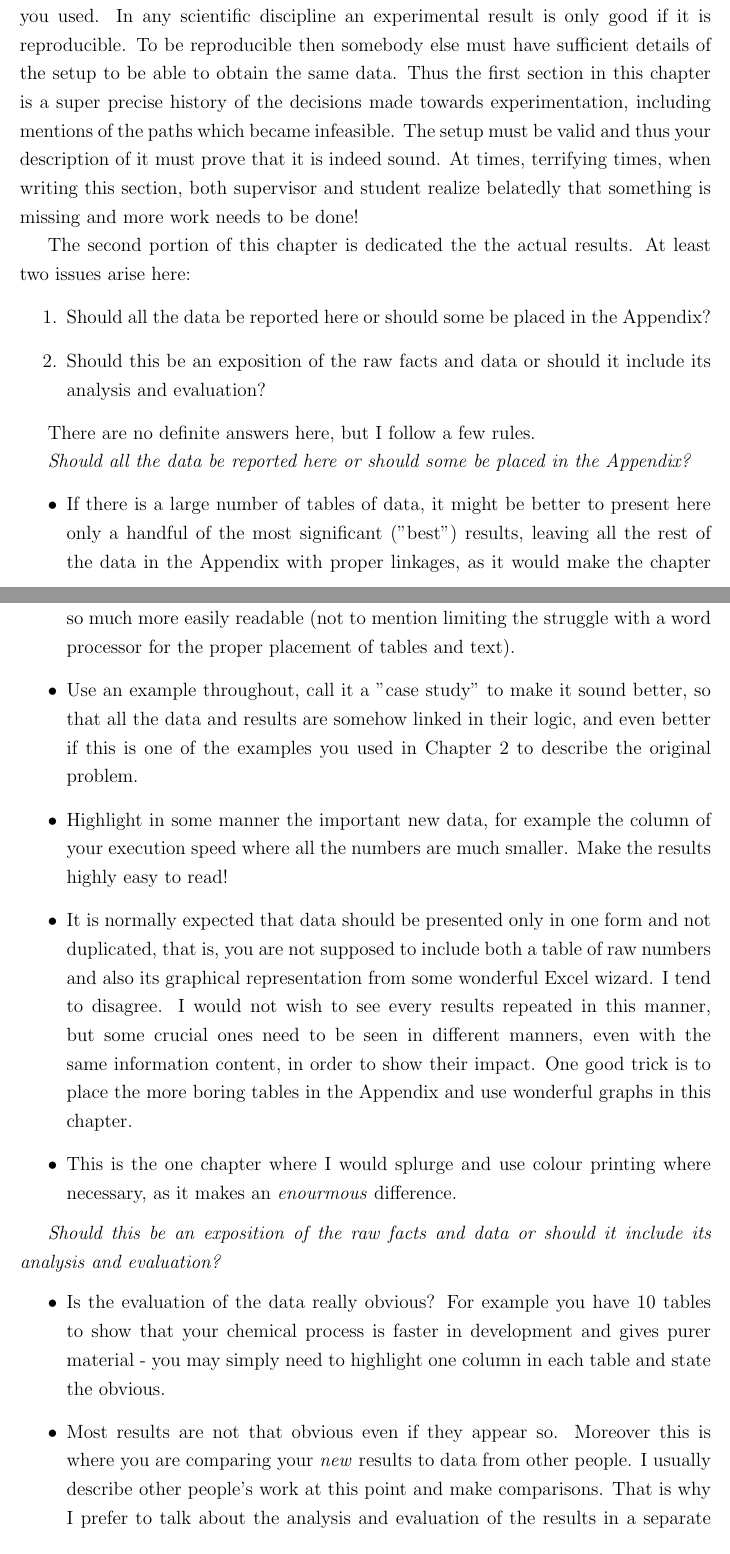
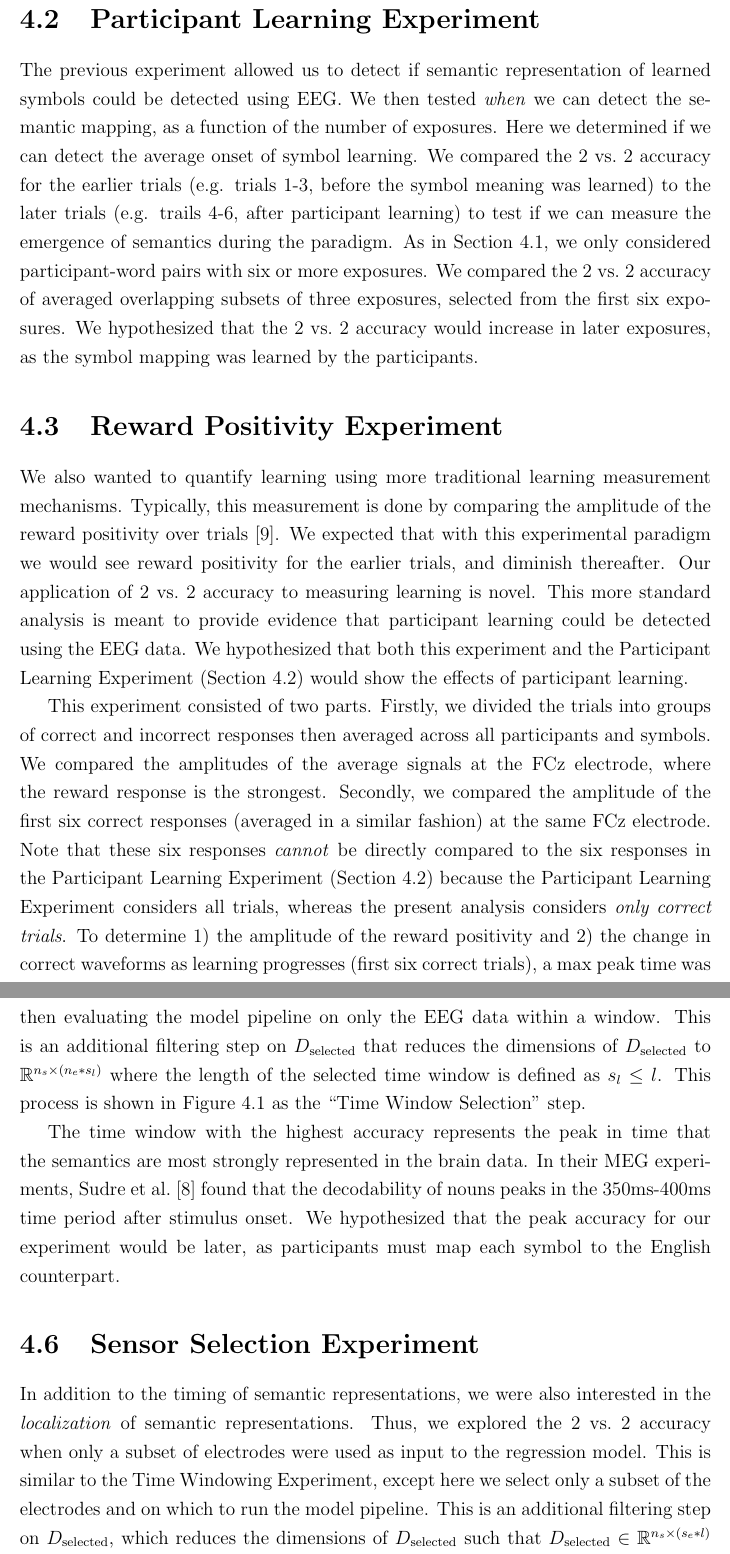
Before and after one commit to chrisfosterelli/thesis, a LaTeX thesis (thesis.tex, which reads chapters/4/chapter_experiments.tex, chapters/4/sec_participantlearning.tex, chapters/4/sec_participantperformance.tex): two parts of pages 27 and 28 of 34 before the commit and two parts of pages 29 and 31 of 39 after it, joined at a grey line, cut at the place of the change. Compiled offline with pdfLaTeX.

Commit message:
Add chptr 4 sections

```diff
--- a/chapters/4/chapter_experiments.tex
+++ b/chapters/4/chapter_experiments.tex
@@ -5,25 +5 @@ Assuming you have some experimental results to support your claims this is where
 
-First of all you must describe precisely the experimental setup and the benchmarks you used. In any scientific discipline an experimental result is only good if it is reproducible. To be reproducible then somebody else must have sufficient details of the setup to be able to obtain the same data. Thus the first section in this chapter is a super precise history of the decisions made towards experimentation, including mentions of the paths which became infeasible. The setup must be valid and thus your description of it must prove that it is indeed sound. At times, terrifying times, when writing this section, both supervisor and student realize belatedly that something is missing and more work needs to be done!
-
-The second portion of this chapter is dedicated the the actual results. At least two issues arise here:
-\begin{enumerate}
-\item {Should all the data be reported here or should some be placed in the Appendix?}
-\item {Should this be an exposition of the raw facts and data or should it include its analysis and evaluation?}
-\end{enumerate}
-
-There are no definite answers here, but I follow a few rules.
-
-\textit{Should all the data be reported here or should some be placed in the Appendix?}
-    \begin{itemize}
-    \item{If there is a large number of tables of data, it might be better to present here only a handful of the most significant ("best") results, leaving all the rest of the data in the Appendix with proper linkages, as it would make the chapter so much more easily readable (not to mention limiting the struggle with a word processor for the proper placement of tables and text).}
-    \item{Use an example throughout, call it a "case study" to make it sound better, so that all the data and results are somehow linked in their logic, and even better if this is one of the examples you used in Chapter 2 to describe the original problem.}
-    \item{Highlight in some manner the important new data, for example the column of your execution speed where all the numbers are much smaller. Make the results highly easy to read!}
-    \item{It is normally expected that data should be presented only in one form and not duplicated, that is, you are not supposed to include both a table of raw numbers and also its graphical representation from some wonderful Excel wizard. I tend to disagree. I would not wish to see every results repeated in this manner, but some crucial ones need to be seen in different manners, even with the same information content, in order to show their impact. One good trick is to place the more boring tables in the Appendix and use wonderful graphs in this chapter.}
-    \item{This is the one chapter where I would splurge and use colour printing where necessary, as it makes an \textit{enourmous} difference.}
-    \end{itemize}
-
-\textit{Should this be an exposition of the raw facts and data or should it include its analysis and evaluation?}
-     \begin{itemize}
-    \item{Is the evaluation of the data really obvious? For example you have 10 tables to show that your chemical process is faster in development and gives purer material - you may simply need to highlight one column in each table and state the obvious.}
-    \item{Most results are not that obvious even if they appear so. Moreover this is where you are comparing your \textit{new} results to data from other people. I usually describe other people's work at this point and make comparisons. That is why I prefer to talk about the analysis and evaluation of the results in a separate chapter.}
-    \item{There is absolutely no clear structure here which is best.}
--- /dev/null
+++ b/chapters/4/sec_participantlearning.tex
@@ -0,0 +1,3 @@
+\section{Participant Learning Experiment}
+\label{sec:experiments:participantlearning}
+The previous experiment allowed us to detect if semantic representation of learned symbols could be detected using EEG.  We then tested \emph{when} we can detect the semantic mapping, as a function of the number of exposures. Here we determined if we can detect the average onset of symbol learning. We compared the \tvt accuracy for the earlier trials (e.g. trials 1-3, before the symbol meaning was learned) to the later trials (e.g. trails 4-6, after participant learning) to test if we can measure the emergence of semantics during the paradigm. As in Section~\ref{sec:experiments:semanticrepresentation}, we only considered participant-word pairs with six or more exposures. We compared the \tvt accuracy of averaged overlapping subsets of three exposures, selected from the first six exposures. We hypothesized that the \tvt accuracy would increase in later exposures, as the symbol mapping was learned by the participants.
--- /dev/null
+++ b/chapters/4/sec_participantperformance.tex
@@ -0,0 +1,4 @@
+\section{Participant Performance Experiment}
+Reward positivity correlates to participant learning as measured by behavioral feedback, so we also validate our measurement using participant responses during the paradigm. Recall that we recorded the participants' behavioral responses as they learned to map the symbols to English words. Participants with higher behavioral accuracy learn the symbol mapping faster, and should therefore have a stronger representation of the associated word semantics. As in the the Reward Positivity Experiment (Section ~\ref{sec:experiments:rewpos}), this could provide evidence that we are able to detect participant learning, and even quantify the efficacy of learning. We hypothesized that the behavioral accuracy of the participants should be correlated to the average \tvt accuracy for subjects grouped by behavioral accuracy.
+
+To combat the noise inherent in EEG, the \tvt accuracy was calculated over the average of several participants. Here we considered two groups: those 7 participants with the highest and the lowest behavioral accuracies. We calculated \tvt accuracy over these two groups, and compared the groups' average task accuracies. We hypothesized the \tvt accuracy and behavioral accuracy should be positively correlated.
--- /dev/null
+++ b/chapters/4/sec_rewpos.tex
@@ -0,0 +1,5 @@
+\section{Reward Positivity Experiment}
+\label{sec:experiments:rewpos}
+We also wanted to quantify learning using more traditional learning measurement mechanisms. Typically, this measurement is done by comparing the amplitude of the reward positivity over trials~\cite{williams2017application}. We expected that with this experimental paradigm we would see reward positivity for the earlier trials, and diminish thereafter. Our application of \tvt accuracy to measuring learning is novel.  This more standard analysis is meant to provide evidence that participant learning could be detected using the EEG data. We hypothesized that both this experiment and the Participant Learning Experiment (Section~\ref{sec:experiments:participantlearning}) would show the effects of participant learning.
+
+This experiment consisted of two parts. Firstly, we divided the trials into groups of correct and incorrect responses then averaged across all participants and symbols. We compared the amplitudes of the average signals at the FCz electrode, where the reward response is the strongest. Secondly, we compared the amplitude of the first six correct responses (averaged in a similar fashion) at the same FCz electrode. Note that these six responses \emph{cannot} be directly compared to the six responses in the Participant Learning Experiment (Section~\ref{sec:experiments:participantlearning}) because the Participant Learning Experiment considers all trials, whereas the present analysis considers \emph{only correct trials}. To determine 1) the amplitude of the reward positivity and 2) the change in correct waveforms as learning progresses (first six correct trials), a max peak time was first extracted from the reward positivity difference waveform for each participant. An averaged max peak at 278ms was found within the 250 ms - 400 ms time range. To extract the amplitude of the reward positivity and correct waveforms, we  averaged the data +/- 25 ms surrounding this peak.
--- /dev/null
+++ b/chapters/4/sec_sensorselection.tex
@@ -0,0 +1,2 @@
+\section{Sensor Selection Experiment}
+In addition to the timing of semantic representations, we were also interested in the \emph{localization} of semantic representations. Thus, we explored the \tvt accuracy when only a subset of electrodes were used as input to the regression model. This is similar to the Time Windowing Experiment, except here we select only a subset of the electrodes and on which to run the model pipeline. This is an additional filtering step on $D_{\text{selected}}$, which reduces the dimensions of $D_\text{selected}$ such that $D_\text{selected} \in \mathbb{R}^{n_s \times (s_e * l)}$ where the number of selected electrodes is defined as $s_e \leq n_e$. This process is shown in Figure~\ref{fig:reshape} as the ``Sensor Selection'' step. We created $n_s$ groups of sensors, where each sensor has its own group that consists of itself and its immediately neighboring sensors. This allowed us to explore individual sensor accuracies while being less sensitive to that individual sensor's noise. Each sensor has between one and four neighbors under our mapping.
--- /dev/null
+++ b/chapters/4/sec_statisticalsignificance.tex
@@ -0,0 +1,4 @@
+\section{Validating Statistical Significance}
+We tested the statistical significance of our results from experiments in Section~\ref{sec:experiments} using permutation tests. For each experiment, we reran the pipeline, but randomly shuffled the order of the word vectors so that the true word vectors no longer correctly matched with the EEG data for each symbol. This randomization was done after averaging over participants and symbols. We ran the same experiments on 300 permutations of the data, and used the resulting 300 \tvt accuracies to approximate the null distribution (where the data and labels have no statistical relationship).
+
+As expected, we found that the empirical null distributions across all experiments had an average mean of 50.01\% (chance accuracy) with $\sigma = 0.4\%$. The $p$-values were obtained by testing the reported accuracy against a Gaussian kernel density estimation fit to the associated empirical null distribution. We corrected for multiple testing using the Benjamini-Hochberg-Yekutieli procedure where applicable~\cite{benjamini2001control}, with an alpha value of 0.05.
```
Also changed, not shown: chapters/3/sec_experimentmethodology.tex (+1 -1 lines), chapters/4/sec_semanticrepresentation.tex (added, +5 -0 lines), chapters/4/sec_timewindowing.tex (added, +12 -0 lines), chapters/4/chapter_experiments.tex (12 more changed lines).
